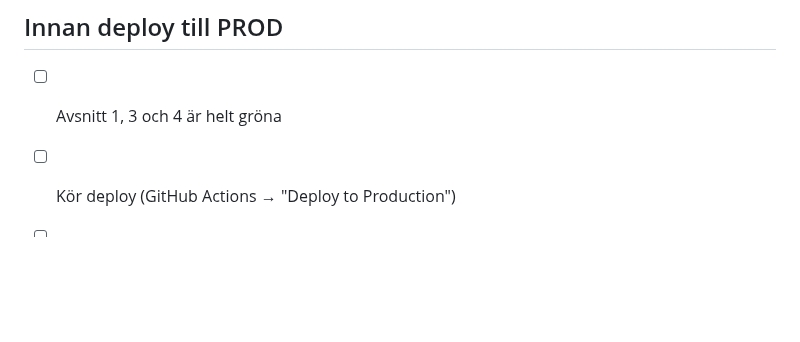
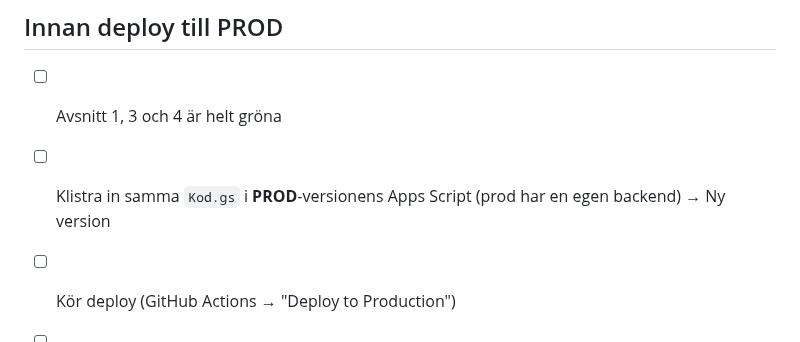
Before and after one commit to Lellel/Tidrapport---dev, a Markdown page: TESTLISTA.md, the part around the change. GitHub-like rendering; blank space fills up the shorter version.

Commit message:
TESTLISTA: påminn om att klistra in Kod.gs i prod-backend vid deploy
Co-Authored-By: Claude Opus 5.5 <noreply@anthropic.com>
Claude-Session: https://claude.ai/code/session_01E2KhDWE5NQENKMy78zXT9U

```diff
--- a/TESTLISTA.md
+++ b/TESTLISTA.md
@@ -166,6 +166,7 @@ Står det ❌ efter ett test: skriv kort vad som hände så fixar vi det.
 ## Innan deploy till PROD
 
 - [ ] Avsnitt 1, 3 och 4 är helt gröna
+- [ ] Klistra in samma `Kod.gs` i **PROD**-versionens Apps Script (prod har en egen backend) → Ny version
 - [ ] Kör deploy (GitHub Actions → "Deploy to Production")
 - [ ] Öppna prod-appen och spara ett riktigt testpass
 - [ ] Skicka nya inloggningslänkar till alla förare
```
